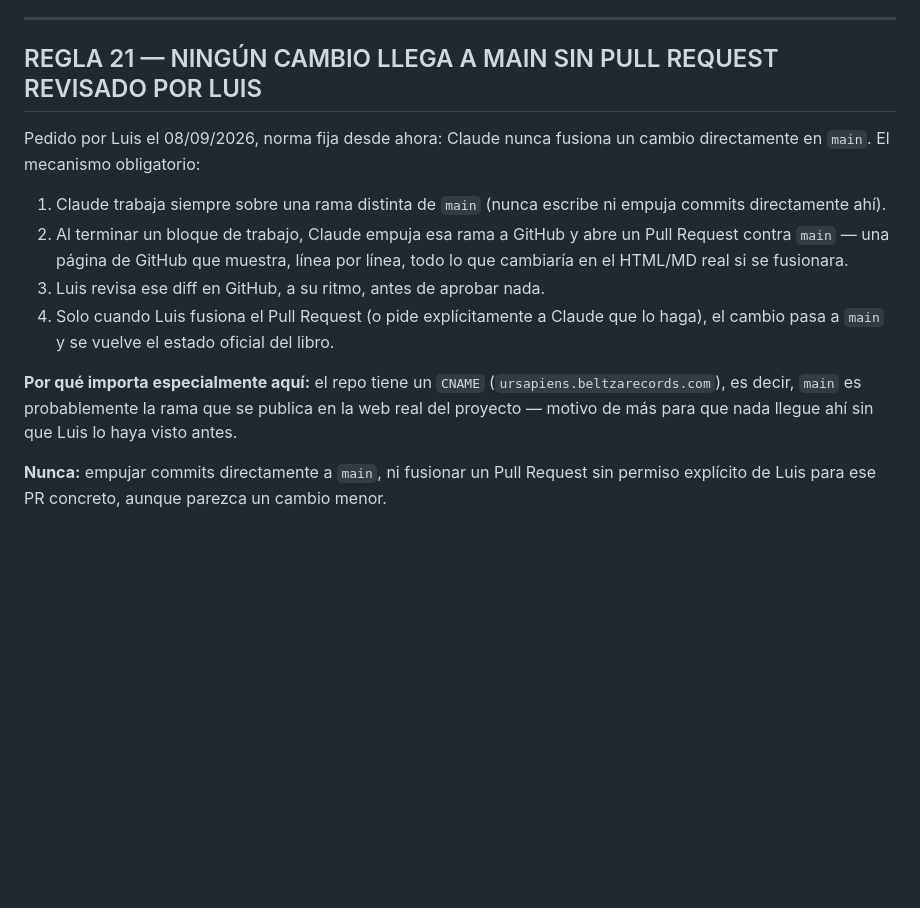
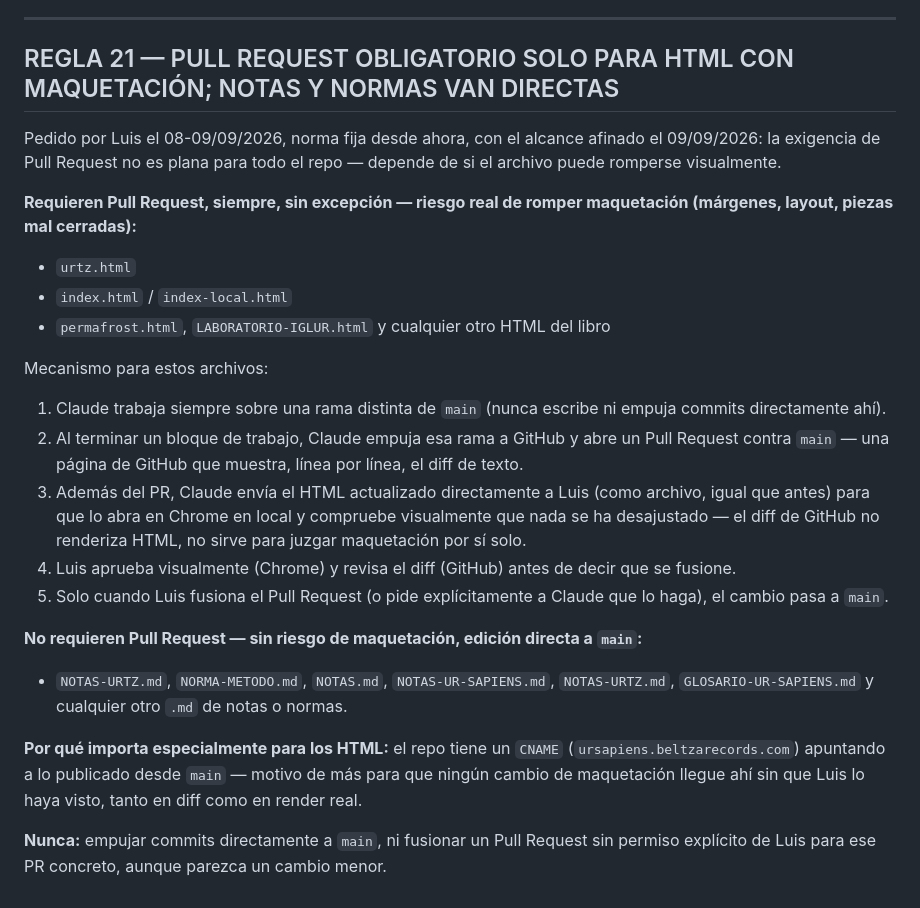
Before and after one commit to beltzaexperience/UR-SAPIENS, a Markdown page: NOTAS-URTZ.md, the part around the change. Rendered like a GitHub page; blank space fills up the shorter version.

Commit message:
Afina REGLA 21: PR obligatorio solo para HTML, notas/normas van directas
Luis aclaró que el riesgo real de romper maquetación (márgenes, piezas
mal cerradas) solo existe en los HTML del libro (urtz.html, index.html,
permafrost.html, LABORATORIO-IGLUR.html). Las notas y normas en .md no
tienen ese riesgo y pueden editarse directamente en main sin PR.

Co-Authored-By: Claude Sonnet 5 <noreply@anthropic.com>
Claude-Session: https://claude.ai/code/session_01SrBXYx62rQ7bV3Qfs689tW

```diff
--- a/NOTAS-URTZ.md
+++ b/NOTAS-URTZ.md
@@ -370,15 +370,25 @@ Aclarado por Luis el 01/09/2026: **Semilla** es material que podría convertirse
 
 ---
 
-## REGLA 21 — NINGÚN CAMBIO LLEGA A MAIN SIN PULL REQUEST REVISADO POR LUIS
+## REGLA 21 — PULL REQUEST OBLIGATORIO SOLO PARA HTML CON MAQUETACIÓN; NOTAS Y NORMAS VAN DIRECTAS
 
-Pedido por Luis el 08/09/2026, norma fija desde ahora: Claude nunca fusiona un cambio directamente en `main`. El mecanismo obligatorio:
+Pedido por Luis el 08-09/09/2026, norma fija desde ahora, con el alcance afinado el 09/09/2026: la exigencia de Pull Request no es plana para todo el repo — depende de si el archivo puede romperse visualmente.
 
+**Requieren Pull Request, siempre, sin excepción — riesgo real de romper maquetación (márgenes, layout, piezas mal cerradas):**
+- `urtz.html`
+- `index.html` / `index-local.html`
+- `permafrost.html`, `LABORATORIO-IGLUR.html` y cualquier otro HTML del libro
+
+Mecanismo para estos archivos:
 1. Claude trabaja siempre sobre una rama distinta de `main` (nunca escribe ni empuja commits directamente ahí).
-2. Al terminar un bloque de trabajo, Claude empuja esa rama a GitHub y abre un Pull Request contra `main` — una página de GitHub que muestra, línea por línea, todo lo que cambiaría en el HTML/MD real si se fusionara.
-3. Luis revisa ese diff en GitHub, a su ritmo, antes de aprobar nada.
-4. Solo cuando Luis fusiona el Pull Request (o pide explícitamente a Claude que lo haga), el cambio pasa a `main` y se vuelve el estado oficial del libro.
+2. Al terminar un bloque de trabajo, Claude empuja esa rama a GitHub y abre un Pull Request contra `main` — una página de GitHub que muestra, línea por línea, el diff de texto.
+3. Además del PR, Claude envía el HTML actualizado directamente a Luis (como archivo, igual que antes) para que lo abra en Chrome en local y compruebe visualmente que nada se ha desajustado — el diff de GitHub no renderiza HTML, no sirve para juzgar maquetación por sí solo.
+4. Luis aprueba visualmente (Chrome) y revisa el diff (GitHub) antes de decir que se fusione.
+5. Solo cuando Luis fusiona el Pull Request (o pide explícitamente a Claude que lo haga), el cambio pasa a `main`.
 
-**Por qué importa especialmente aquí:** el repo tiene un `CNAME` (`ursapiens.beltzarecords.com`), es decir, `main` es probablemente la rama que se publica en la web real del proyecto — motivo de más para que nada llegue ahí sin que Luis lo haya visto antes.
+**No requieren Pull Request — sin riesgo de maquetación, edición directa a `main`:**
+- `NOTAS-URTZ.md`, `NORMA-METODO.md`, `NOTAS.md`, `NOTAS-UR-SAPIENS.md`, `NOTAS-URTZ.md`, `GLOSARIO-UR-SAPIENS.md` y cualquier otro `.md` de notas o normas.
+
+**Por qué importa especialmente para los HTML:** el repo tiene un `CNAME` (`ursapiens.beltzarecords.com`) apuntando a lo publicado desde `main` — motivo de más para que ningún cambio de maquetación llegue ahí sin que Luis lo haya visto, tanto en diff como en render real.
 
 **Nunca:** empujar commits directamente a `main`, ni fusionar un Pull Request sin permiso explícito de Luis para ese PR concreto, aunque parezca un cambio menor.
```
